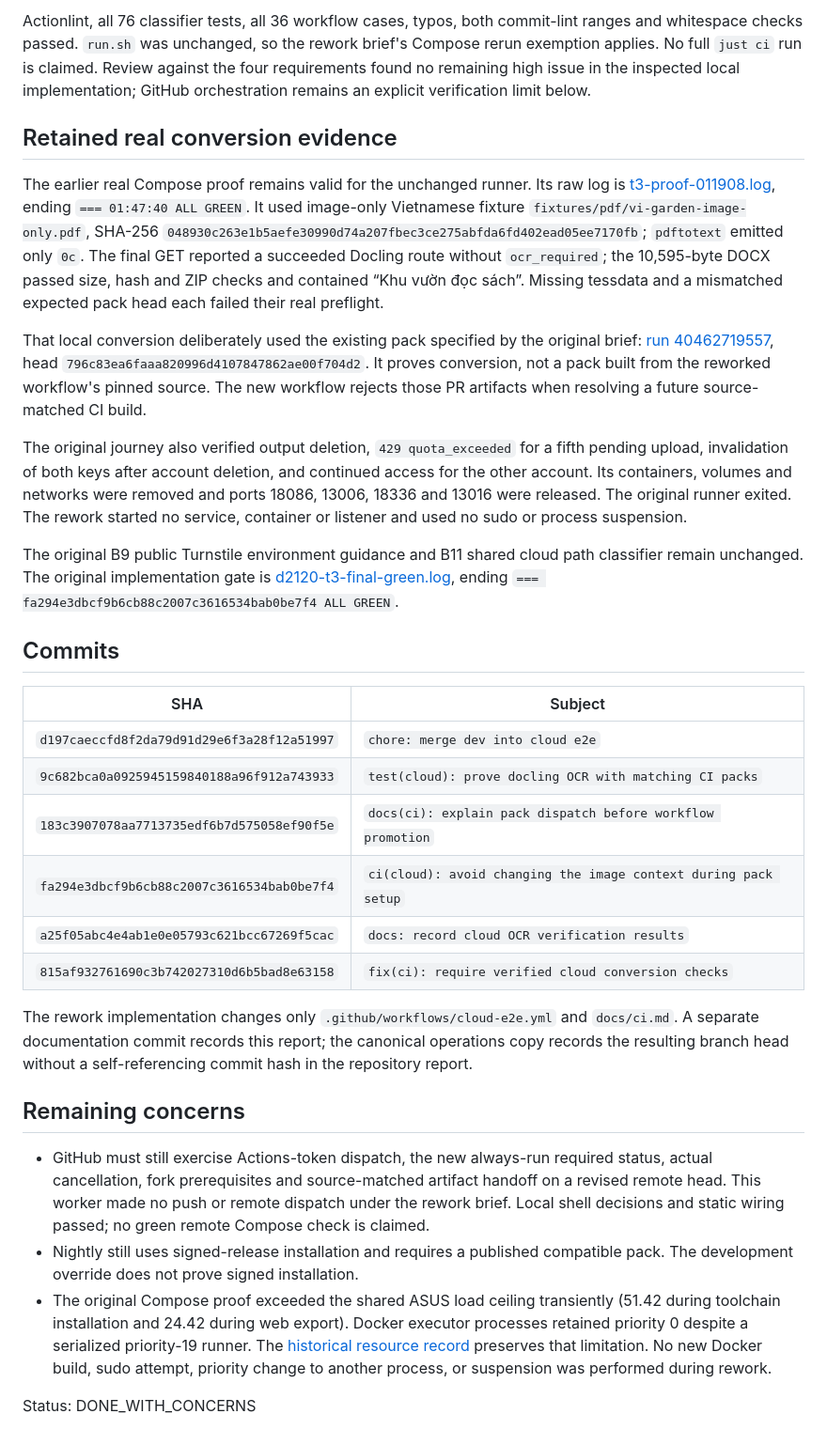
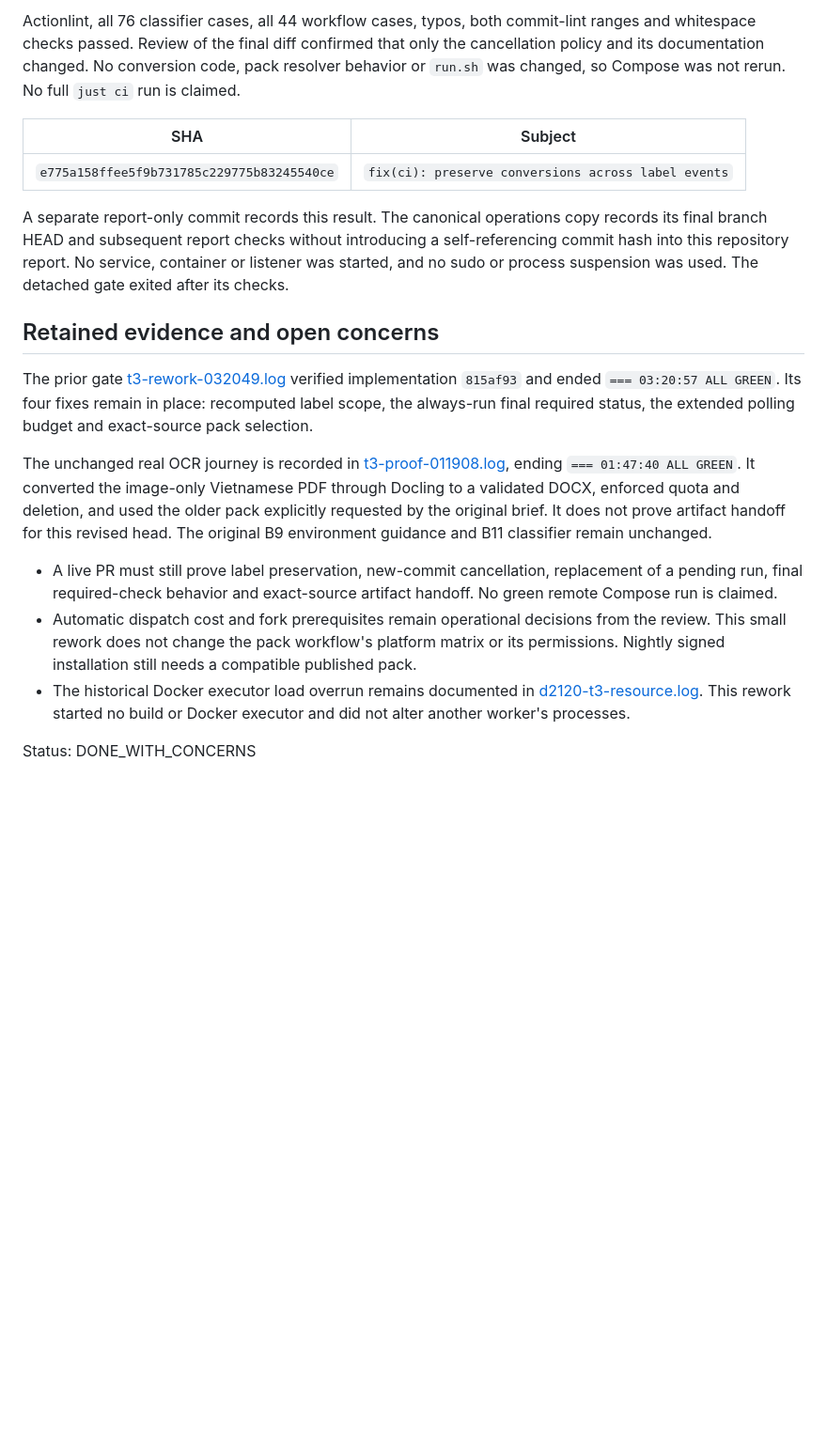
Before and after one commit to bavanchun/AriadShift, a Markdown page: plans/reports/d2120-t3-cloud-e2e.md, the part around one of its changes. Shown at 94% size. Rendered like a GitHub page; blank space fills up the shorter version.

````diff
--- a/plans/reports/d2120-t3-cloud-e2e.md
+++ b/plans/reports/d2120-t3-cloud-e2e.md
@@ -69,34 +44,21 @@ git rev-parse HEAD
 ```
 
-Actionlint, all 76 classifier tests, all 36 workflow cases, typos, both commit-lint ranges and whitespace checks passed. `run.sh` was unchanged, so the rework brief's Compose rerun exemption applies. No full `just ci` run is claimed. Review against the four requirements found no remaining high issue in the inspected local implementation; GitHub orchestration remains an explicit verification limit below.
-
-## Retained real conversion evidence
-
-The earlier real Compose proof remains valid for the unchanged runner. Its raw log is [t3-proof-011908.log](/home/vchun/Codes/ariadshift-logs/t3-proof-011908.log), ending `=== 01:47:40 ALL GREEN`. It used image-only Vietnamese fixture `fixtures/pdf/vi-garden-image-only.pdf`, SHA-256 `048930c263e1b5aefe30990d74a207fbec3ce275abfda6fd402ead05ee7170fb`; `pdftotext` emitted only `0c`. The final GET reported a succeeded Docling route without `ocr_required`; the 10,595-byte DOCX passed size, hash and ZIP checks and contained “Khu vườn đọc sách”. Missing tessdata and a mismatched expected pack head each failed their real preflight.
-
-That local conversion deliberately used the existing pack specified by the original brief: [run 40462719557](https://github.com/bavanchun/AriadShift/actions/runs/40462719557), head `796c83ea6faaa820996d4107847862ae00f704d2`. It proves conversion, not a pack built from the reworked workflow's pinned source. The new workflow rejects those PR artifacts when resolving a future source-matched CI build.
-
-The original journey also verified output deletion, `429 quota_exceeded` for a fifth pending upload, invalidation of both keys after account deletion, and continued access for the other account. Its containers, volumes and networks were removed and ports 18086, 13006, 18336 and 13016 were released. The original runner exited. The rework started no service, container or listener and used no sudo or process suspension.
-
-The original B9 public Turnstile environment guidance and B11 shared cloud path classifier remain unchanged. The original implementation gate is [d2120-t3-final-green.log](/home/vchun/Codes/ariadshift-logs/d2120-t3-final-green.log), ending `=== fa294e3dbcf9b6cb88c2007c3616534bab0be7f4 ALL GREEN`.
-
-## Commits
+Actionlint, all 76 classifier cases, all 44 workflow cases, typos, both commit-lint ranges and whitespace checks passed. Review of the final diff confirmed that only the cancellation policy and its documentation changed. No conversion code, pack resolver behavior or `run.sh` was changed, so Compose was not rerun. No full `just ci` run is claimed.
 
 | SHA | Subject |
 |---|---|
-| `d197caeccfd8f2da79d91d29e6f3a28f12a51997` | `chore: merge dev into cloud e2e` |
-| `9c682bca0a0925945159840188a96f912a743933` | `test(cloud): prove docling OCR with matching CI packs` |
-| `183c3907078aa7713735edf6b7d575058ef90f5e` | `docs(ci): explain pack dispatch before workflow promotion` |
-| `fa294e3dbcf9b6cb88c2007c3616534bab0be7f4` | `ci(cloud): avoid changing the image context during pack setup` |
-| `a25f05abc4e4ab1e0e05793c621bcc67269f5cac` | `docs: record cloud OCR verification results` |
-| `815af932761690c3b742027310d6b5bad8e63158` | `fix(ci): require verified cloud conversion checks` |
+| `e775a158ffee5f9b731785c229775b83245540ce` | `fix(ci): preserve conversions across label events` |
 
-The rework implementation changes only `.github/workflows/cloud-e2e.yml` and `docs/ci.md`. A separate documentation commit records this report; the canonical operations copy records the resulting branch head without a self-referencing commit hash in the repository report.
+A separate report-only commit records this result. The canonical operations copy records its final branch HEAD and subsequent report checks without introducing a self-referencing commit hash into this repository report. No service, container or listener was started, and no sudo or process suspension was used. The detached gate exited after its checks.
 
-## Remaining concerns
+## Retained evidence and open concerns
 
-- GitHub must still exercise Actions-token dispatch, the new always-run required status, actual cancellation, fork prerequisites and source-matched artifact handoff on a revised remote head. This worker made no push or remote dispatch under the rework brief. Local shell decisions and static wiring passed; no green remote Compose check is claimed.
-- Nightly still uses signed-release installation and requires a published compatible pack. The development override does not prove signed installation.
-- The original Compose proof exceeded the shared ASUS load ceiling transiently (51.42 during toolchain installation and 24.42 during web export). Docker executor processes retained priority 0 despite a serialized priority-19 runner. The [historical resource record](/home/vchun/Codes/ariadshift-logs/d2120-t3-resource.log) preserves that limitation. No new Docker build, sudo attempt, priority change to another process, or suspension was performed during rework.
+The prior gate [t3-rework-032049.log](/home/vchun/Codes/ariadshift-logs/t3-rework-032049.log) verified implementation `815af93` and ended `=== 03:20:57 ALL GREEN`. Its four fixes remain in place: recomputed label scope, the always-run final required status, the extended polling budget and exact-source pack selection.
+
+The unchanged real OCR journey is recorded in [t3-proof-011908.log](/home/vchun/Codes/ariadshift-logs/t3-proof-011908.log), ending `=== 01:47:40 ALL GREEN`. It converted the image-only Vietnamese PDF through Docling to a validated DOCX, enforced quota and deletion, and used the older pack explicitly requested by the original brief. It does not prove artifact handoff for this revised head. The original B9 environment guidance and B11 classifier remain unchanged.
+
+- A live PR must still prove label preservation, new-commit cancellation, replacement of a pending run, final required-check behavior and exact-source artifact handoff. No green remote Compose run is claimed.
+- Automatic dispatch cost and fork prerequisites remain operational decisions from the review. This small rework does not change the pack workflow's platform matrix or its permissions. Nightly signed installation still needs a compatible published pack.
+- The historical Docker executor load overrun remains documented in [d2120-t3-resource.log](/home/vchun/Codes/ariadshift-logs/d2120-t3-resource.log). This rework started no build or Docker executor and did not alter another worker's processes.
 
 Status: DONE_WITH_CONCERNS
````
Also changed, not shown: other parts of plans/reports/d2120-t3-cloud-e2e.md (+28 -53 lines).
